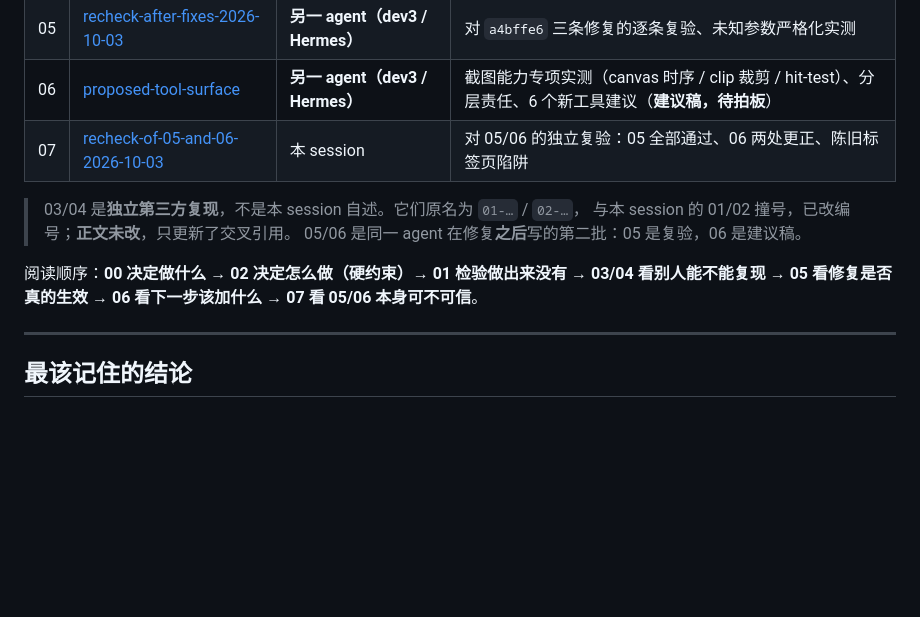
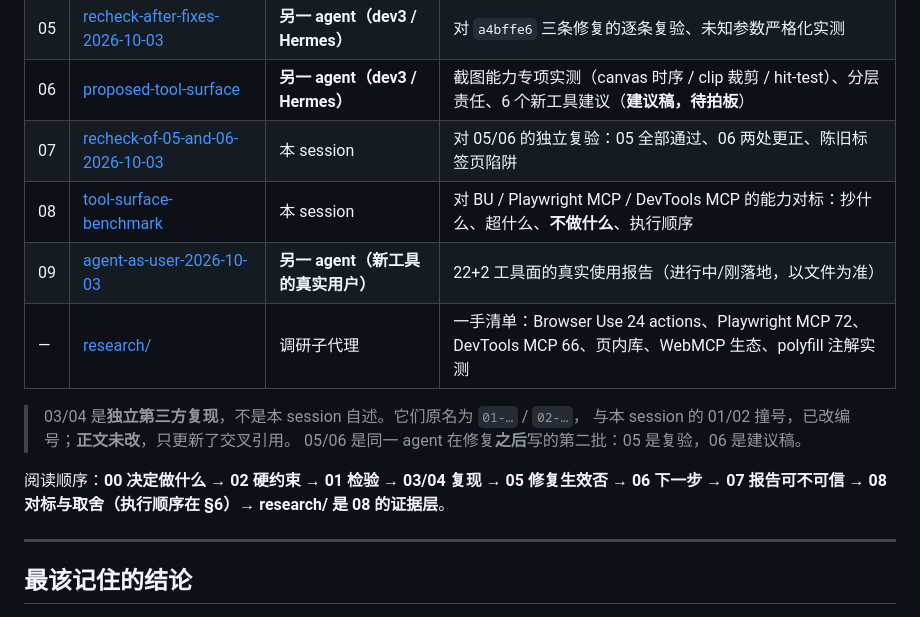
Before and after one commit to pgmi-builds/page-mcp, a Markdown page: docs/README.md, the part around the change. GitHub-like rendering; blank space fills up the shorter version.

Commit message:
docs: index 08 and the research/ evidence layer

```diff
--- a/docs/README.md
+++ b/docs/README.md
@@ -10,12 +10,15 @@
 | 05 | [recheck-after-fixes-2026-10-03](05-recheck-after-fixes-2026-10-03.md) | **另一 agent（dev3 / Hermes）** | 对 `a4bffe6` 三条修复的逐条复验、未知参数严格化实测 |
 | 06 | [proposed-tool-surface](06-proposed-tool-surface.md) | **另一 agent（dev3 / Hermes）** | 截图能力专项实测（canvas 时序 / clip 裁剪 / hit-test）、分层责任、6 个新工具建议（**建议稿，待拍板**） |
 | 07 | [recheck-of-05-and-06-2026-10-03](07-recheck-of-05-and-06-2026-10-03.md) | 本 session | 对 05/06 的独立复验：05 全部通过、06 两处更正、陈旧标签页陷阱 |
+| 08 | [tool-surface-benchmark](08-tool-surface-benchmark.md) | 本 session | 对 BU / Playwright MCP / DevTools MCP 的能力对标：抄什么、超什么、**不做什么**、执行顺序 |
+| 09 | [agent-as-user-2026-10-03](09-agent-as-user-2026-10-03.md) | **另一 agent（新工具的真实用户）** | 22+2 工具面的真实使用报告（进行中/刚落地，以文件为准） |
+| — | [research/](research/) | 调研子代理 | 一手清单：Browser Use 24 actions、Playwright MCP 72、DevTools MCP 66、页内库、WebMCP 生态、polyfill 注解实测 |
 
 > 03/04 是**独立第三方复现**，不是本 session 自述。它们原名为 `01-…` / `02-…`，
 > 与本 session 的 01/02 撞号，已改编号；**正文未改**，只更新了交叉引用。
 > 05/06 是同一 agent 在修复**之后**写的第二批：05 是复验，06 是建议稿。
 
-阅读顺序：**00 决定做什么 → 02 决定怎么做（硬约束）→ 01 检验做出来没有 → 03/04 看别人能不能复现 → 05 看修复是否真的生效 → 06 看下一步该加什么 → 07 看 05/06 本身可不可信**。
+阅读顺序：**00 决定做什么 → 02 硬约束 → 01 检验 → 03/04 复现 → 05 修复生效否 → 06 下一步 → 07 报告可不可信 → 08 对标与取舍（执行顺序在 §6）→ research/ 是 08 的证据层**。
 
 ---
 
```
